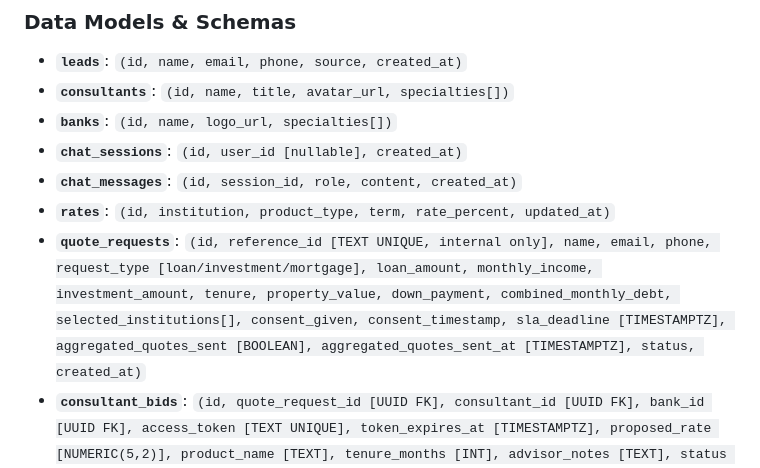
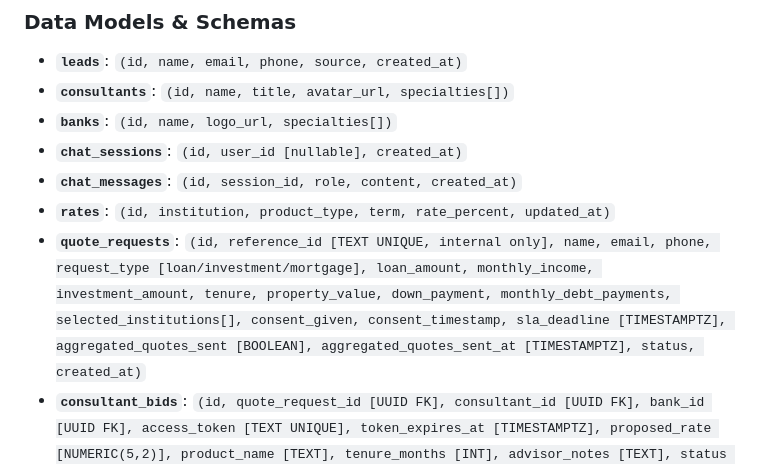
Before and after one commit to itismekittu-ops/Safe_Methods, a Markdown page: specs/02-architecture.md, the part around the change. Rendered like a GitHub page.

```diff
--- a/specs/02-architecture.md
+++ b/specs/02-architecture.md
@@ -42,7 +42,7 @@ The system architecture shall strictly adhere to the following principles:
 * **`chat_sessions`**: `(id, user_id [nullable], created_at)`
 * **`chat_messages`**: `(id, session_id, role, content, created_at)`
 * **`rates`**: `(id, institution, product_type, term, rate_percent, updated_at)`
-* **`quote_requests`**: `(id, reference_id [TEXT UNIQUE, internal only], name, email, phone, request_type [loan/investment/mortgage], loan_amount, monthly_income, investment_amount, tenure, property_value, down_payment, combined_monthly_debt, selected_institutions[], consent_given, consent_timestamp, sla_deadline [TIMESTAMPTZ], aggregated_quotes_sent [BOOLEAN], aggregated_quotes_sent_at [TIMESTAMPTZ], status, created_at)`
+* **`quote_requests`**: `(id, reference_id [TEXT UNIQUE, internal only], name, email, phone, request_type [loan/investment/mortgage], loan_amount, monthly_income, investment_amount, tenure, property_value, down_payment, monthly_debt_payments, selected_institutions[], consent_given, consent_timestamp, sla_deadline [TIMESTAMPTZ], aggregated_quotes_sent [BOOLEAN], aggregated_quotes_sent_at [TIMESTAMPTZ], status, created_at)`
 * **`consultant_bids`**: `(id, quote_request_id [UUID FK], consultant_id [UUID FK], bank_id [UUID FK], access_token [TEXT UNIQUE], token_expires_at [TIMESTAMPTZ], proposed_rate [NUMERIC(5,2)], product_name [TEXT], tenure_months [INT], advisor_notes [TEXT], status [consultant_bid_status: 'pending_consultant_submission' | 'pending_admin_review' | 'approved' | 'rejected' | 'expired'], submitted_at [TIMESTAMPTZ], reviewed_at [TIMESTAMPTZ], admin_notes [TEXT], created_at [TIMESTAMPTZ])`
 * **`consultations`**: `(id, name, email, phone, calendly_event_id, event_start_time, status, created_at)`
 
```
